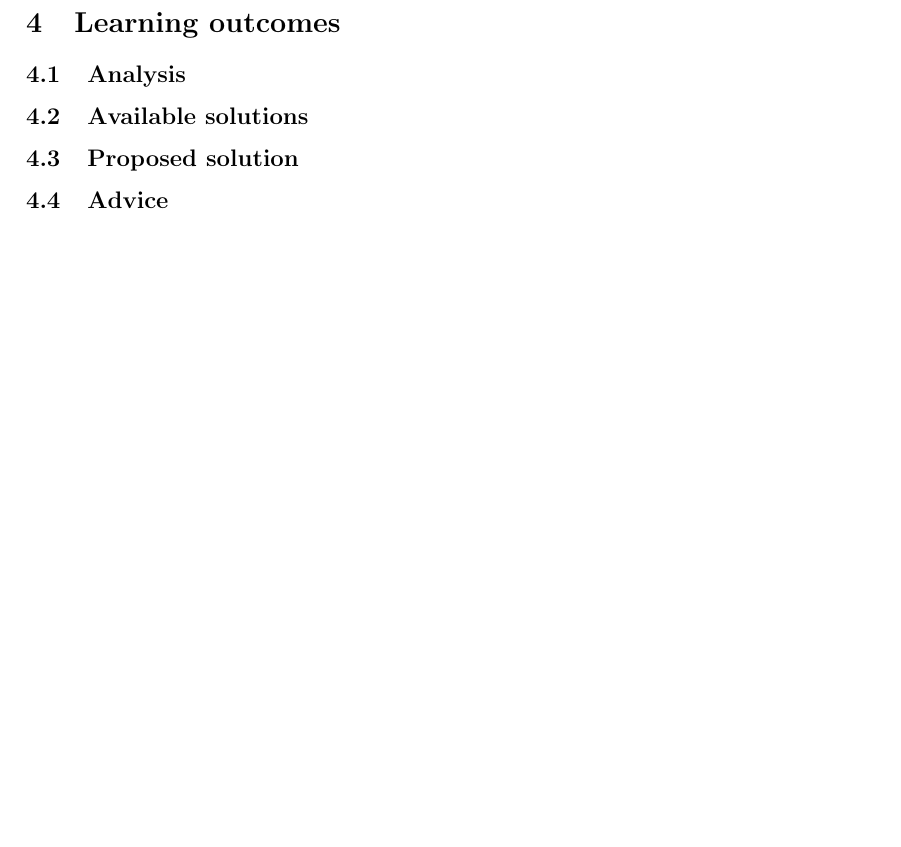
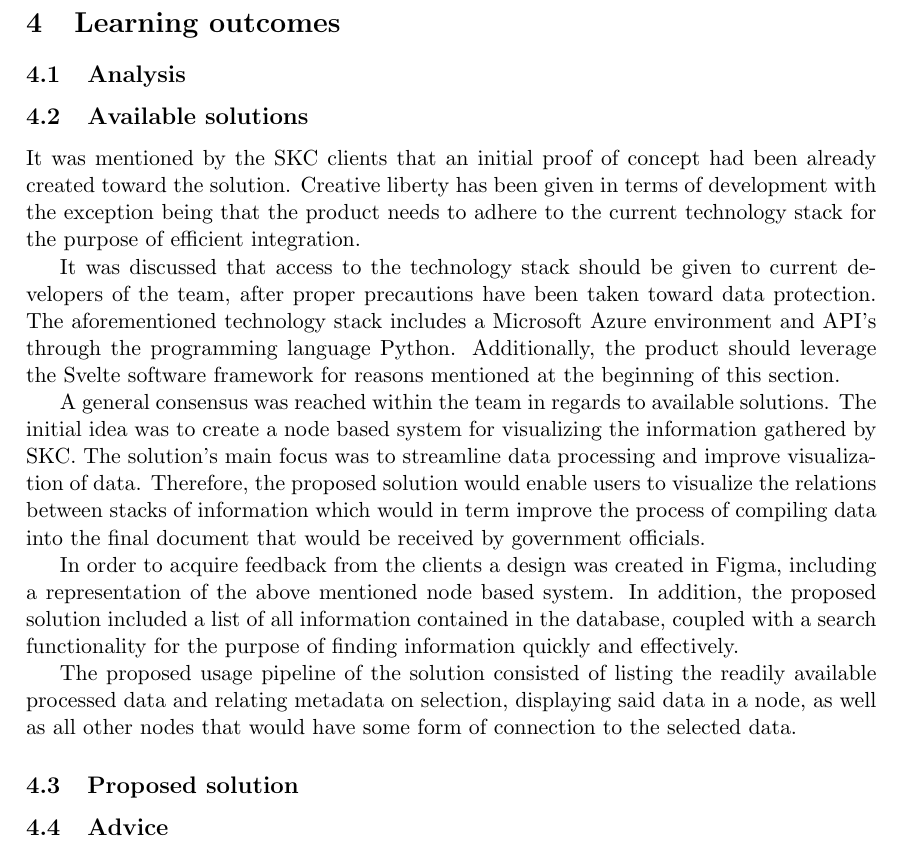
Before and after one commit to Team02SE/Plan_of_Approach, a LaTeX document (Portfolio-main.tex, which reads Learning_Outcomes.tex): part of page 8 of 10, cut so that both start at the same text, the shorter picture padded with empty space. Compiled offline with pdfLaTeX.

Commit message:
wrote initial version of available solutions but still missing ict reseasrch methods

```diff
--- a/Learning_Outcomes.tex
+++ b/Learning_Outcomes.tex
@@ -7,6 +7,17 @@
 \subsection{Available solutions}
 \label{subsec:Available solutions}
 
+It was mentioned by the SKC clients that an initial proof of concept had been already created toward the solution. Creative liberty has been given in terms of development with the exception being that the product needs to adhere to the current technology stack for the purpose of efficient integration.
+
+It was discussed that access to the technology stack should be given to current developers of the team, after proper precautions have been taken toward data protection. The aforementioned technology stack includes a Microsoft Azure environment and API's through the programming language Python. Additionally, the product should leverage the Svelte software framework for reasons mentioned at the beginning of this section.
+
+A general consensus was reached within the team in regards to available solutions. The initial idea was to create a node based system for visualizing the information gathered by SKC. The solution's main focus was to streamline data processing and improve visualization of data. Therefore, the proposed solution would enable users to visualize the relations between stacks of information which would in term improve the process of compiling data into the final document that would be received by government officials.
+
+In order to acquire feedback from the clients a design was created in Figma, including a representation of the above mentioned node based system. In addition, the proposed solution included a list of all information contained in the database, coupled with a search functionality for the purpose of finding information quickly and effectively.
+
+The proposed usage pipeline of the solution consisted of listing the readily available processed data and relating metadata on selection, displaying said data in a node, as well as all other nodes that would have some form of connection to the selected data.
+
+
 \subsection{Proposed solution}
 \label{subsec:Proposed solution}
 
```
Also changed, not shown: Portfolio-main.pdf.
